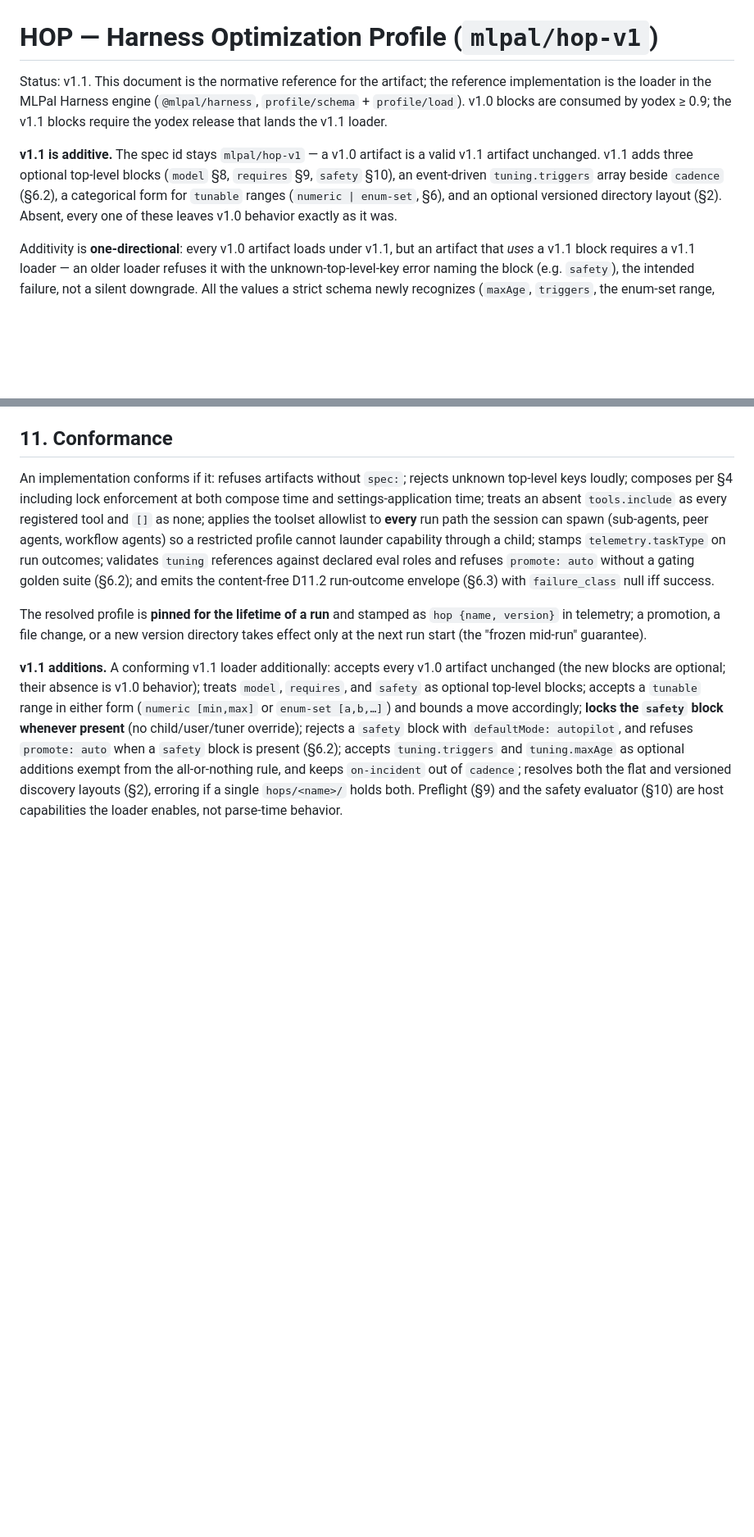
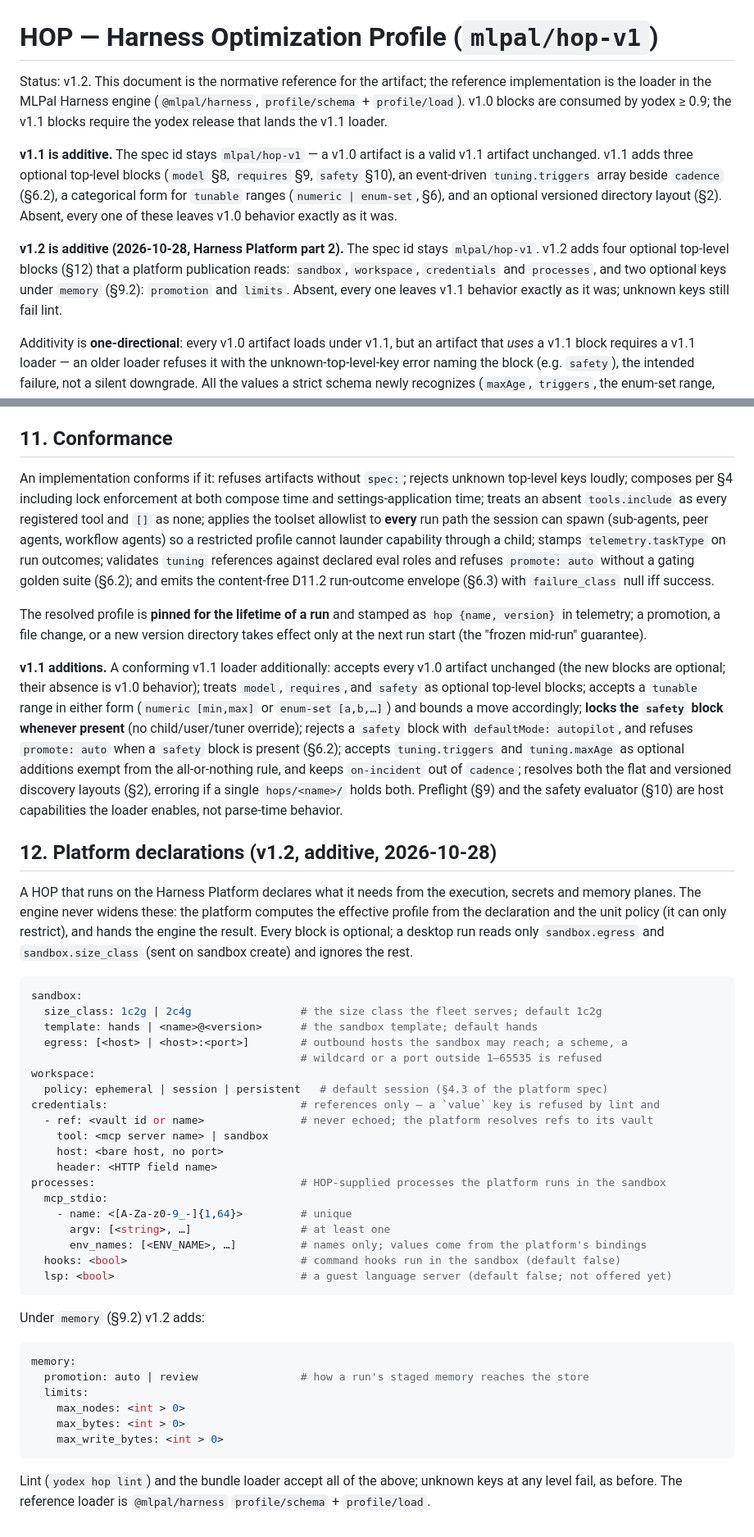
Before and after one commit to mlpal-ai/hop, a Markdown page: SPEC.md, 2 parts joined by grey strips. Shown at 82% size. Drawn GitHub-style; blank space fills up the shorter version.

Commit message:
spec v1.2 (additive): platform declarations — sandbox, workspace, credentials, processes; memory.promotion and limits
Co-Authored-By: Claude Fable 5.1 <noreply@anthropic.com>
Claude-Session: https://claude.ai/code/session_01AsjqiFaa32Zx26BM4ZdNHo

````diff
--- a/SPEC.md
+++ b/SPEC.md
@@ -1,6 +1,6 @@
 # HOP — Harness Optimization Profile (`mlpal/hop-v1`)
 
-Status: v1.1. This document is the normative reference for the artifact; the reference
+Status: v1.2. This document is the normative reference for the artifact; the reference
 implementation is the loader in the MLPal Harness engine (`@mlpal/harness`,
 `profile/schema` + `profile/load`). v1.0 blocks are consumed by yodex ≥ 0.9; the v1.1 blocks
 require the yodex release that lands the v1.1 loader.
@@ -10,6 +10,12 @@ artifact unchanged. v1.1 adds three optional top-level blocks (`model` §8, `req
 `safety` §10), an event-driven `tuning.triggers` array beside `cadence` (§6.2), a
 categorical form for `tunable` ranges (`numeric | enum-set`, §6), and an optional versioned
 directory layout (§2). Absent, every one of these leaves v1.0 behavior exactly as it was.
+
+**v1.2 is additive (2026-10-28, Harness Platform part 2).** The spec id stays `mlpal/hop-v1`.
+v1.2 adds four optional top-level blocks (§12) that a platform publication reads: `sandbox`,
+`workspace`, `credentials` and `processes`, and two optional keys under `memory` (§9.2):
+`promotion` and `limits`. Absent, every one leaves v1.1 behavior exactly as it was; unknown keys
+still fail lint.
 
 Additivity is **one-directional**: every v1.0 artifact loads under v1.1, but an artifact that
 *uses* a v1.1 block requires a v1.1 loader — an older loader refuses it with the
@@ -726,3 +732,47 @@ all-or-nothing rule, and keeps `on-incident` out of `cadence`; resolves both the
 versioned discovery layouts (§2), erroring if a single `hops/<name>/` holds both. Preflight
 (§9) and the safety evaluator (§10) are host capabilities the loader enables, not parse-time
 behavior.
+
+## 12. Platform declarations (v1.2, additive, 2026-10-28)
+
+A HOP that runs on the Harness Platform declares what it needs from the execution, secrets and
+memory planes. The engine never widens these: the platform computes the effective profile from the
+declaration and the unit policy (it can only restrict), and hands the engine the result. Every block
+is optional; a desktop run reads only `sandbox.egress` and `sandbox.size_class` (sent on sandbox
+create) and ignores the rest.
+
+```yaml
+sandbox:
+  size_class: 1c2g | 2c4g                 # the size class the fleet serves; default 1c2g
+  template: hands | <name>@<version>      # the sandbox template; default hands
+  egress: [<host> | <host>:<port>]        # outbound hosts the sandbox may reach; a scheme, a
+                                          # wildcard or a port outside 1–65535 is refused
+workspace:
+  policy: ephemeral | session | persistent   # default session (§4.3 of the platform spec)
+credentials:                              # references only — a `value` key is refused by lint and
+  - ref: <vault id or name>               # never echoed; the platform resolves refs to its vault
+    tool: <mcp server name> | sandbox
+    host: <bare host, no port>
+    header: <HTTP field name>
+processes:                                # HOP-supplied processes the platform runs in the sandbox
+  mcp_stdio:
+    - name: <[A-Za-z0-9_-]{1,64}>         # unique
+      argv: [<string>, …]                 # at least one
+      env_names: [<ENV_NAME>, …]          # names only; values come from the platform's bindings
+  hooks: <bool>                           # command hooks run in the sandbox (default false)
+  lsp: <bool>                             # a guest language server (default false; not offered yet)
+```
+
+Under `memory` (§9.2) v1.2 adds:
+
+```yaml
+memory:
+  promotion: auto | review                # how a run's staged memory reaches the store
+  limits:
+    max_nodes: <int > 0>
+    max_bytes: <int > 0>
+    max_write_bytes: <int > 0>
+```
+
+Lint (`yodex hop lint`) and the bundle loader accept all of the above; unknown keys at any level
+fail, as before. The reference loader is `@mlpal/harness` `profile/schema` + `profile/load`.
````
